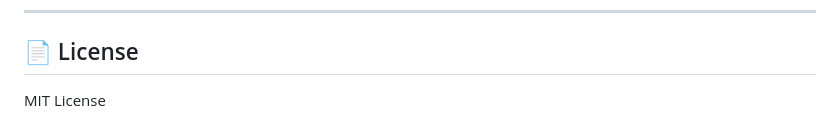
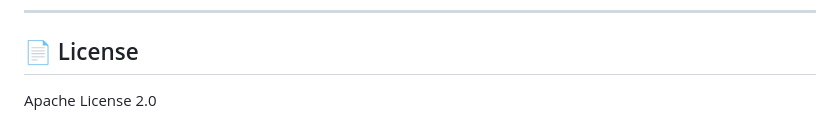
Before and after one commit to mdbelchi/facial-emotion-blendshapes, a Markdown page: README.md, the part around the change. Drawn GitHub-style.

```diff
--- a/README.md
+++ b/README.md
@@ -188,4 +188,4 @@ Electronics Engineer | AI & Computer Vision
 
 ## 📄 License
 
-MIT License
+Apache License 2.0
```
